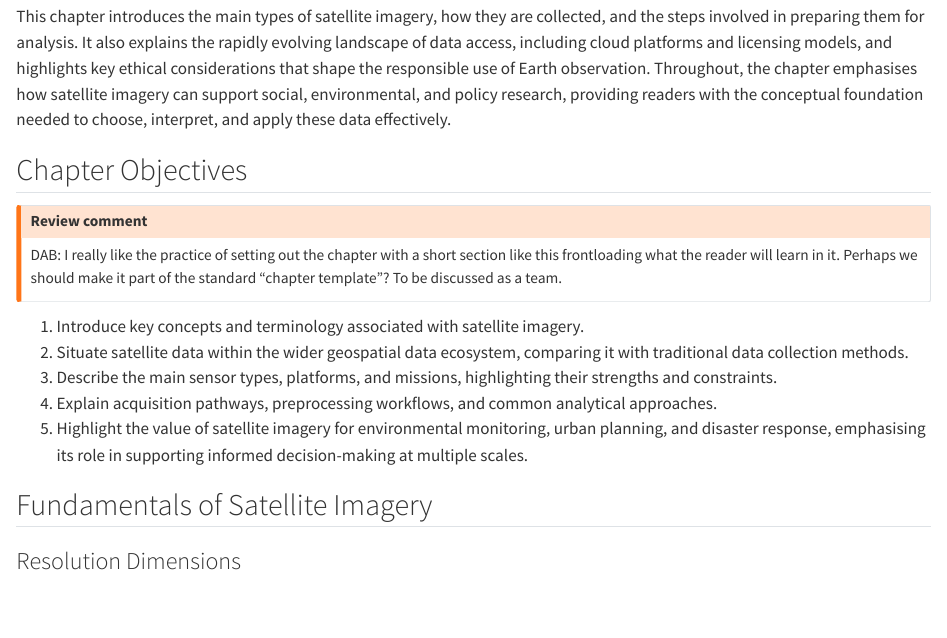
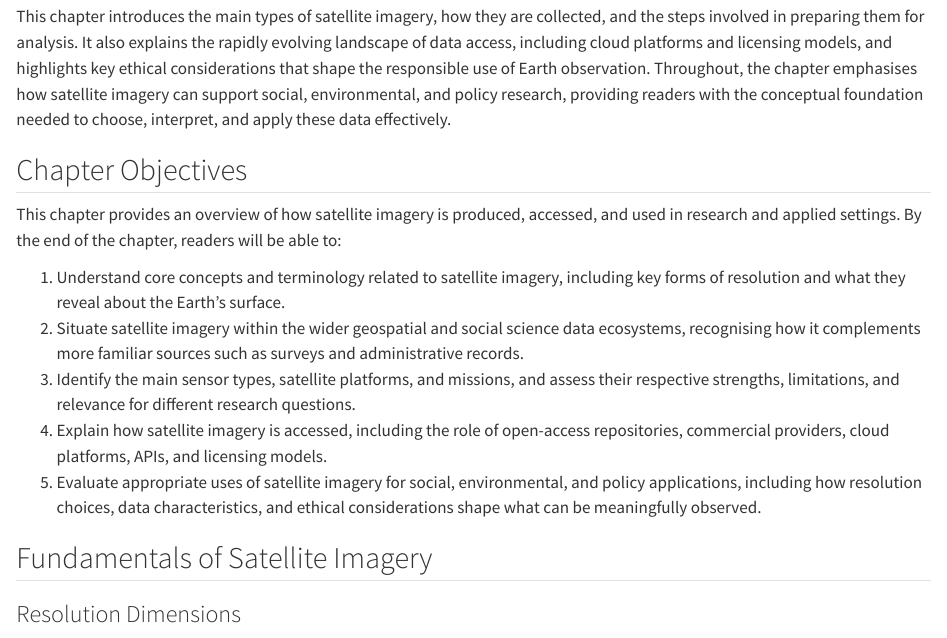
Before and after one commit to Imago-SDRUK/book-of-imagery, a Quarto document (chapters/image-data.qmd): the page in a window 1100 px wide, from 750 px down. Rendered offline with R 4.5, knitr and Pandoc in place of Quarto, with nearby package versions.

Commit message:
Update image-data.qmd
Addressed the following edits:

1. Streamlined the message to highlight what readers should expect to learn rather than what the chapter provides.
2. Updated to reflect the trimmed section on data acquisition and accessibility.

```diff
--- a/chapters/image-data.qmd
+++ b/chapters/image-data.qmd
@@ -20,15 +20,13 @@ This chapter introduces the main types of satellite imagery, how they are collec
 
 ## Chapter Objectives
 
-::: {.column-margin .callout-warning title="Review comment"}
-DAB: I really like the practice of setting out the chapter with a short section like this frontloading what the reader will learn in it. Perhaps we should make it part of the standard "chapter template"? To be discussed as a team.
-:::
+This chapter provides an overview of how satellite imagery is produced, accessed, and used in research and applied settings. By the end of the chapter, readers will be able to:
 
-1.  Introduce key concepts and terminology associated with satellite imagery.\
-2.  Situate satellite data within the wider geospatial data ecosystem, comparing it with traditional data collection methods.\
-3.  Describe the main sensor types, platforms, and missions, highlighting their strengths and constraints.\
-4.  Explain acquisition pathways, preprocessing workflows, and common analytical approaches.\
-5.  Highlight the value of satellite imagery for environmental monitoring, urban planning, and disaster response, emphasising its role in supporting informed decision-making at multiple scales.
+1. Understand core concepts and terminology related to satellite imagery, including key forms of resolution and what they reveal about the Earth’s surface.
+2. Situate satellite imagery within the wider geospatial and social science data ecosystems, recognising how it complements more familiar sources such as surveys and administrative records.
+3. Identify the main sensor types, satellite platforms, and missions, and assess their respective strengths, limitations, and relevance for different research questions.
+4. Explain how satellite imagery is accessed, including the role of open-access repositories, commercial providers, cloud platforms, APIs, and licensing models.
+5. Evaluate appropriate uses of satellite imagery for social, environmental, and policy applications, including how resolution choices, data characteristics, and ethical considerations shape what can be meaningfully observed.
 
 ## Fundamentals of Satellite Imagery
 
```
